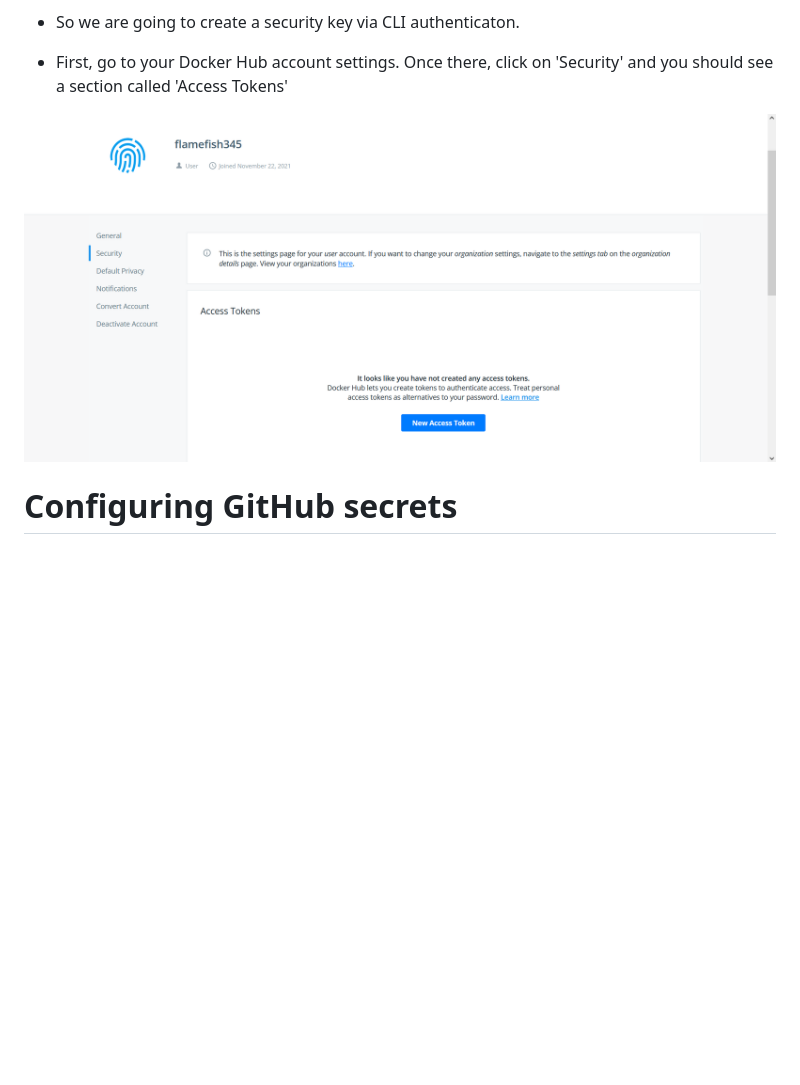
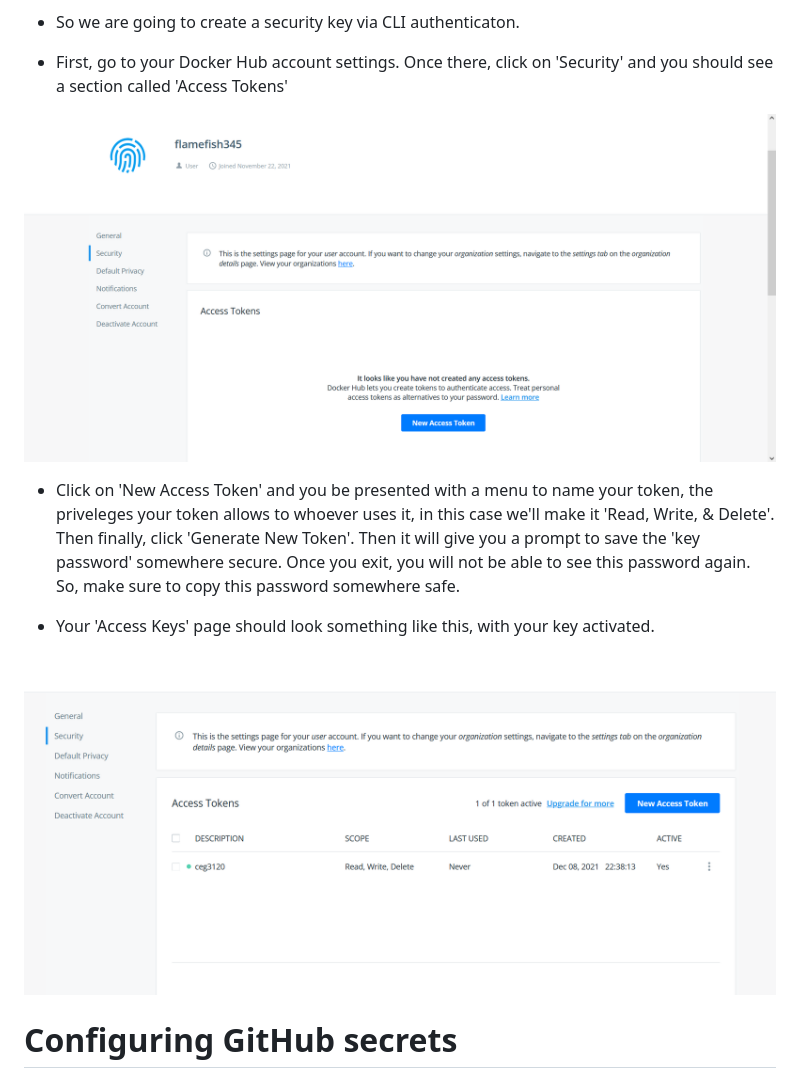
Before and after one commit to WSU-kduncan/cicd-flamefish345, a Markdown page: README.md, the part around the change. Drawn GitHub-style; pictures changed too: project6-15.png (added); blank space fills up the shorter version.

Commit message:
added image and text to Docker auth section of README

```diff
--- a/README.md
+++ b/README.md
@@ -83,7 +83,13 @@
 
 - First, go to your Docker Hub account settings. Once there, click on 'Security' and you should see a section called 'Access Tokens'
 
-![Docker Hub Acces Token page](project6-14.png)
+![Docker Hub Access Token page](project6-14.png)
+
+- Click on 'New Access Token' and you be presented with a menu to name your token, the priveleges your token allows to whoever uses it, in this case we'll make it 'Read, Write, & Delete'. Then finally, click 'Generate New Token'. Then it will give you a prompt to save the 'key password' somewhere secure. Once you exit, you will not be able to see this password again. So, make sure to copy this password somewhere safe.
+
+- Your 'Access Keys' page should look something like this, with your key activated.
+
+![Docker Hub Access Token page w/ activated token](project6-15.png)
 
 # Configuring GitHub secrets
 
```
